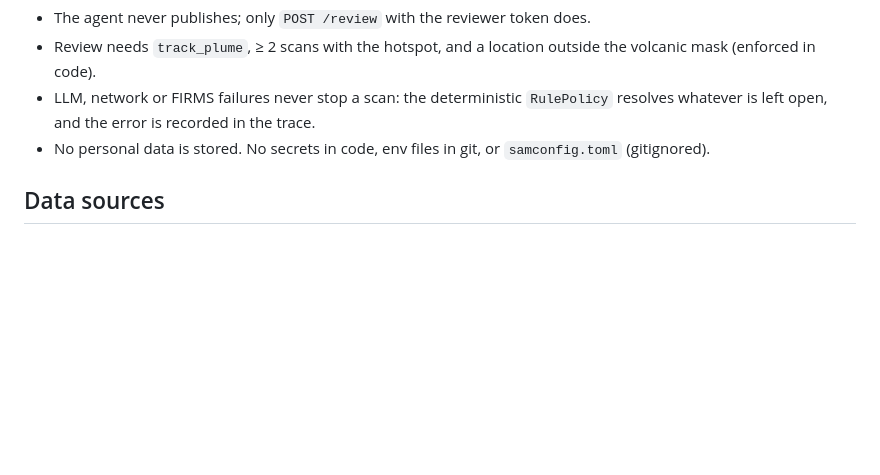
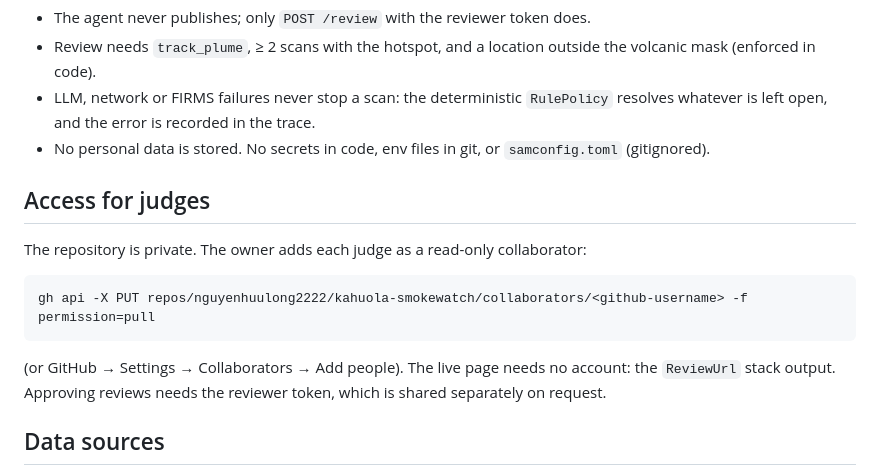
Before and after one commit to nguyenhuulong2222/kahuola-smokewatch, a Markdown page: README.md, the part around the change. Rendered like a GitHub page; blank space fills up the shorter version.

Commit message:
README: how judges get access to the private repo
Co-Authored-By: Claude Opus 5.5 <noreply@anthropic.com>

````diff
--- a/README.md
+++ b/README.md
@@ -183,6 +183,18 @@ reviewer page is at `/review`.
 * No personal data is stored. No secrets in code, env files in git, or `samconfig.toml`
   (gitignored).
 
+## Access for judges
+
+The repository is private. The owner adds each judge as a read-only collaborator:
+
+```bash
+gh api -X PUT repos/nguyenhuulong2222/kahuola-smokewatch/collaborators/<github-username> -f permission=pull
+```
+
+(or GitHub → Settings → Collaborators → Add people). The live page needs no account: the
+`ReviewUrl` stack output. Approving reviews needs the reviewer token, which is shared
+separately on request.
+
 ## Data sources
 
 NOAA GOES-18 ABI L2 MCMIP (NOAA Open Data Dissemination, AWS). NASA FIRMS (VIIRS S-NPP,
````
